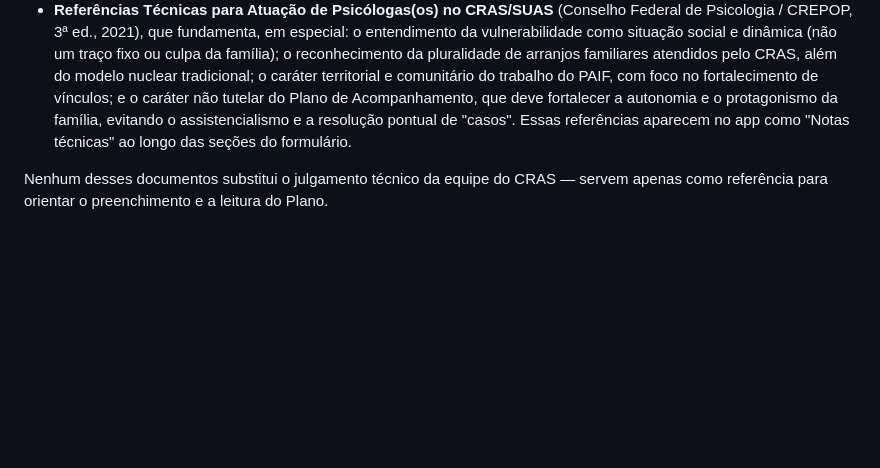
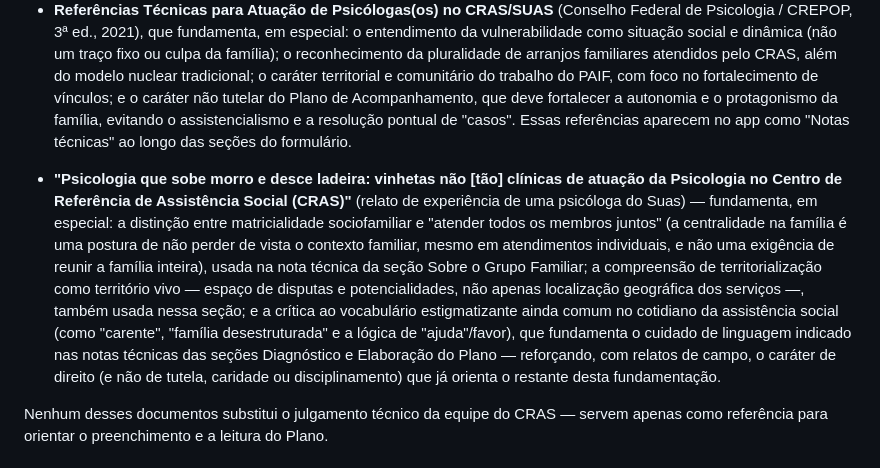
Before and after one commit to PaulusXavier/Projeto-Umbrela-PAIF, a Markdown page: README.md, the part around the change. GitHub-like rendering; blank space fills up the shorter version.

```diff
--- a/README.md
+++ b/README.md
@@ -220,6 +220,23 @@ e checklists) foi organizado com base em:
   Essas referências aparecem no app como "Notas técnicas" ao longo das
   seções do formulário.
 
+- **"Psicologia que sobe morro e desce ladeira: vinhetas não [tão] clínicas de
+  atuação da Psicologia no Centro de Referência de Assistência Social (CRAS)"**
+  (relato de experiência de uma psicóloga do Suas) — fundamenta, em especial:
+  a distinção entre matricialidade sociofamiliar e "atender todos os membros
+  juntos" (a centralidade na família é uma postura de não perder de vista o
+  contexto familiar, mesmo em atendimentos individuais, e não uma exigência de
+  reunir a família inteira), usada na nota técnica da seção Sobre o Grupo
+  Familiar; a compreensão de territorialização como território vivo — espaço
+  de disputas e potencialidades, não apenas localização geográfica dos
+  serviços —, também usada nessa seção; e a crítica ao vocabulário
+  estigmatizante ainda comum no cotidiano da assistência social (como
+  "carente", "família desestruturada" e a lógica de "ajuda"/favor), que
+  fundamenta o cuidado de linguagem indicado nas notas técnicas das seções
+  Diagnóstico e Elaboração do Plano — reforçando, com relatos de campo, o
+  caráter de direito (e não de tutela, caridade ou disciplinamento) que
+  já orienta o restante desta fundamentação.
+
 Nenhum desses documentos substitui o julgamento técnico da equipe do CRAS —
 servem apenas como referência para orientar o preenchimento e a leitura do
 Plano.
```
